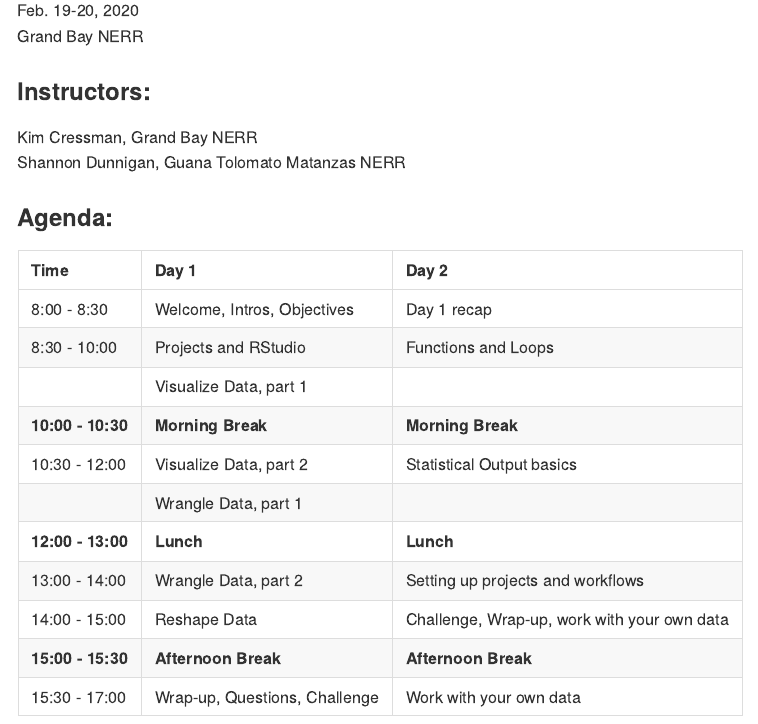
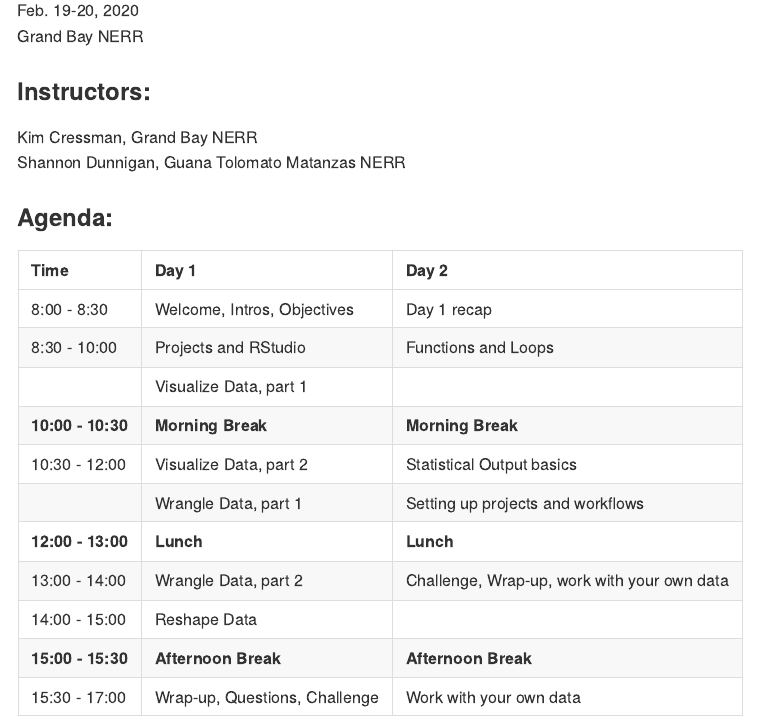
Before and after one commit to swmpkim/2020-02_GBNERR_Rworkshop, an R Markdown document (README.Rmd): the page in a window 1100 px wide, from 150 px down. The pictures show the output file README.md that the author committed with the source, drawn offline in the style of GitHub.

```diff
--- a/README.Rmd
+++ b/README.Rmd
@@ -23,9 +23,9 @@
 |                   | Visualize Data, part 1         |  |
 | **10:00 - 10:30** | **Morning Break**              | **Morning Break** |
 | 10:30 - 12:00     | Visualize Data, part 2         | Statistical Output basics |
-|                   | Wrangle Data, part 1           |   |
+|                   | Wrangle Data, part 1           | Setting up projects and workflows  |
 | **12:00 - 13:00** | **Lunch**                      |  **Lunch** |
-| 13:00 - 14:00     | Wrangle Data, part 2           | Setting up projects and workflows |
-| 14:00 - 15:00     | Reshape Data                   | Challenge, Wrap-up, work with your own data |
+| 13:00 - 14:00     | Wrangle Data, part 2           | Challenge, Wrap-up, work with your own data |
+| 14:00 - 15:00     | Reshape Data                   |  |
 | **15:00 - 15:30** | **Afternoon Break**            | **Afternoon Break**
 | 15:30 - 17:00     | Wrap-up, Questions, Challenge  | Work with your own data |
```
Also changed, not shown: README.md, slides/00_Introduction.pdf (added), 2 other files.
